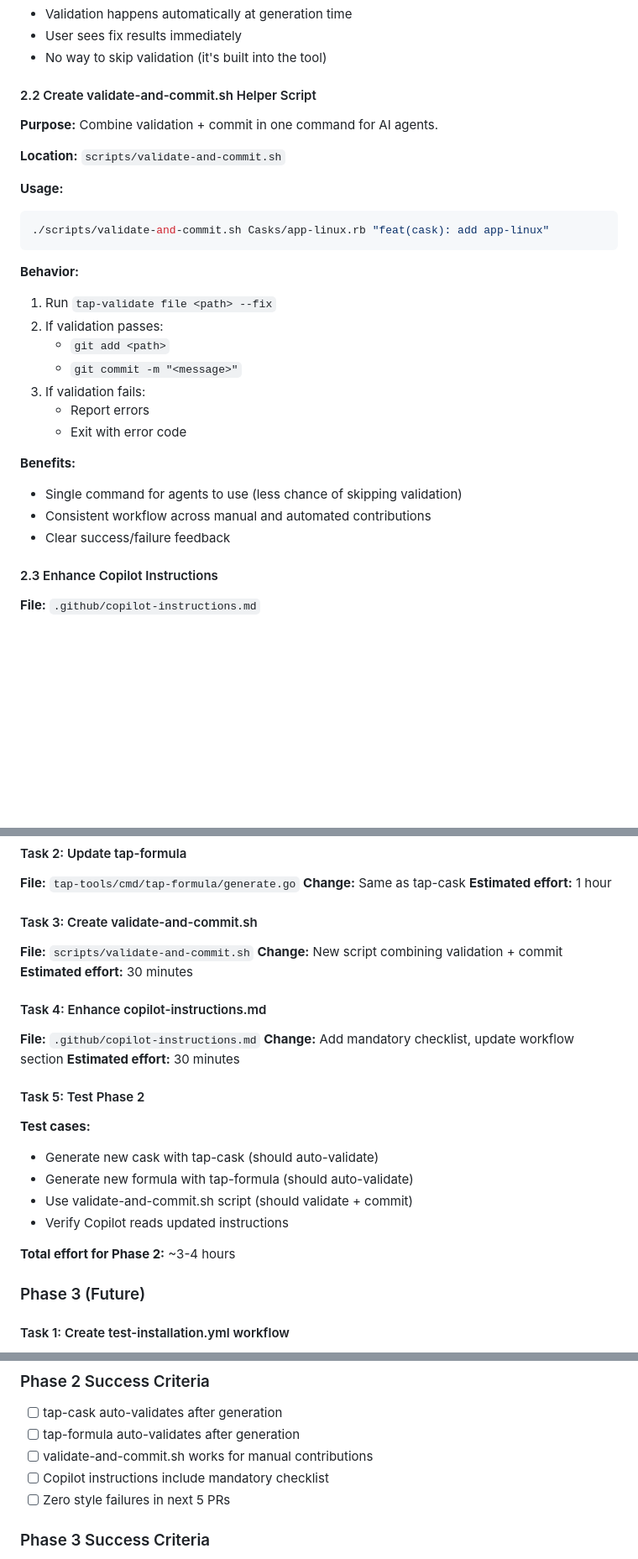
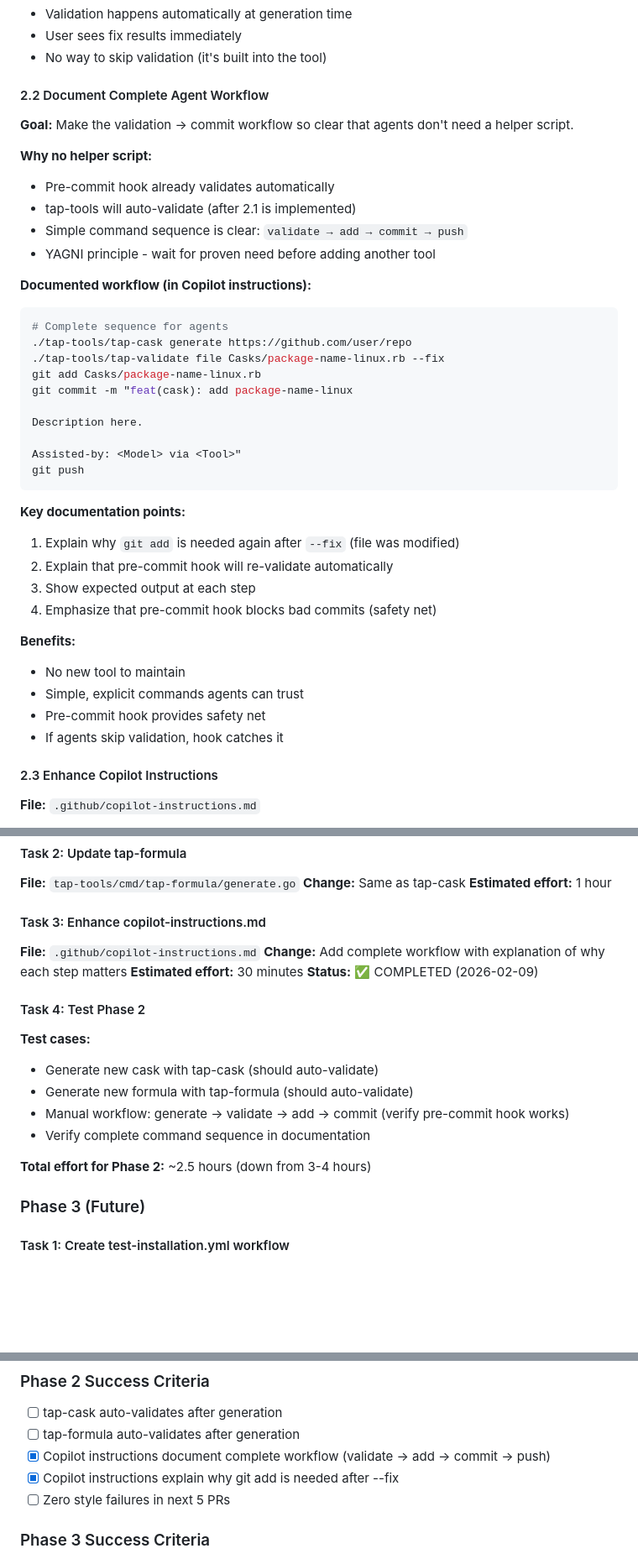
Before and after one commit to castrojo/tap, a Markdown page: docs/plans/2026-02-09-zero-error-packages-design.md, 3 parts joined by grey strips. Shown at 84% size. Rendered like a GitHub page; blank space fills up the shorter version.

Commit message:
docs: remove validate-and-commit.sh from Phase 2 plan
Simplifies Phase 2 by removing unnecessary helper script:
- Pre-commit hook already provides safety net
- Simple command sequence is clear enough for agents
- YAGNI - wait for proven need before adding tools
- Updated Copilot instructions with complete workflow
- Explains why git add is needed after --fix

Phase 2 effort reduced from 3-4 hours to 2.5 hours.

Assisted-by: Claude 3.5 Sonnet via OpenCode

````diff
--- a/docs/plans/2026-02-09-zero-error-packages-design.md
+++ b/docs/plans/2026-02-09-zero-error-packages-design.md
@@ -148,30 +148,41 @@ Next steps:
 - User sees fix results immediately
 - No way to skip validation (it's built into the tool)
 
-#### 2.2 Create validate-and-commit.sh Helper Script
+#### 2.2 Document Complete Agent Workflow
 
-**Purpose:** Combine validation + commit in one command for AI agents.
+**Goal:** Make the validation → commit workflow so clear that agents don't need a helper script.
 
-**Location:** `scripts/validate-and-commit.sh`
+**Why no helper script:**
+- Pre-commit hook already validates automatically
+- tap-tools will auto-validate (after 2.1 is implemented)
+- Simple command sequence is clear: `validate → add → commit → push`
+- YAGNI principle - wait for proven need before adding another tool
 
-**Usage:**
+**Documented workflow (in Copilot instructions):**
 ```bash
-./scripts/validate-and-commit.sh Casks/app-linux.rb "feat(cask): add app-linux"
+# Complete sequence for agents
+./tap-tools/tap-cask generate https://github.com/user/repo
+./tap-tools/tap-validate file Casks/package-name-linux.rb --fix
+git add Casks/package-name-linux.rb
+git commit -m "feat(cask): add package-name-linux
+
+Description here.
+
+Assisted-by: <Model> via <Tool>"
+git push
 ```
 
-**Behavior:**
-1. Run `tap-validate file <path> --fix`
-2. If validation passes:
-   - `git add <path>`
-   - `git commit -m "<message>"`
-3. If validation fails:
-   - Report errors
-   - Exit with error code
+**Key documentation points:**
+1. Explain why `git add` is needed again after `--fix` (file was modified)
+2. Explain that pre-commit hook will re-validate automatically
+3. Show expected output at each step
+4. Emphasize that pre-commit hook blocks bad commits (safety net)
 
 **Benefits:**
-- Single command for agents to use (less chance of skipping validation)
-- Consistent workflow across manual and automated contributions
-- Clear success/failure feedback
+- No new tool to maintain
+- Simple, explicit commands agents can trust
+- Pre-commit hook provides safety net
+- If agents skip validation, hook catches it
 
 #### 2.3 Enhance Copilot Instructions
 
@@ -425,24 +436,20 @@ smoke_tests:
 **Change:** Same as tap-cask
 **Estimated effort:** 1 hour
 
-#### Task 3: Create validate-and-commit.sh
-**File:** `scripts/validate-and-commit.sh`
-**Change:** New script combining validation + commit
+#### Task 3: Enhance copilot-instructions.md
+**File:** `.github/copilot-instructions.md`
+**Change:** Add complete workflow with explanation of why each step matters
 **Estimated effort:** 30 minutes
+**Status:** ✅ COMPLETED (2026-02-09)
 
-#### Task 4: Enhance copilot-instructions.md
-**File:** `.github/copilot-instructions.md`
-**Change:** Add mandatory checklist, update workflow section
-**Estimated effort:** 30 minutes
-
-#### Task 5: Test Phase 2
+#### Task 4: Test Phase 2
 **Test cases:**
 - Generate new cask with tap-cask (should auto-validate)
 - Generate new formula with tap-formula (should auto-validate)
-- Use validate-and-commit.sh script (should validate + commit)
-- Verify Copilot reads updated instructions
+- Manual workflow: generate → validate → add → commit (verify pre-commit hook works)
+- Verify complete command sequence in documentation
 
-**Total effort for Phase 2:** ~3-4 hours
+**Total effort for Phase 2:** ~2.5 hours (down from 3-4 hours)
 
 ### Phase 3 (Future)
 
@@ -470,8 +477,8 @@ smoke_tests:
 ### Phase 2 Success Criteria
 - [ ] tap-cask auto-validates after generation
 - [ ] tap-formula auto-validates after generation
-- [ ] validate-and-commit.sh works for manual contributions
-- [ ] Copilot instructions include mandatory checklist
+- [x] Copilot instructions document complete workflow (validate → add → commit → push)
+- [x] Copilot instructions explain why git add is needed after --fix
 - [ ] Zero style failures in next 5 PRs
 
 ### Phase 3 Success Criteria
````
Also changed, not shown: other parts of docs/plans/2026-02-09-zero-error-packages-design.md (+6 -2 lines), .github/copilot-instructions.md (+31 -2 lines).
